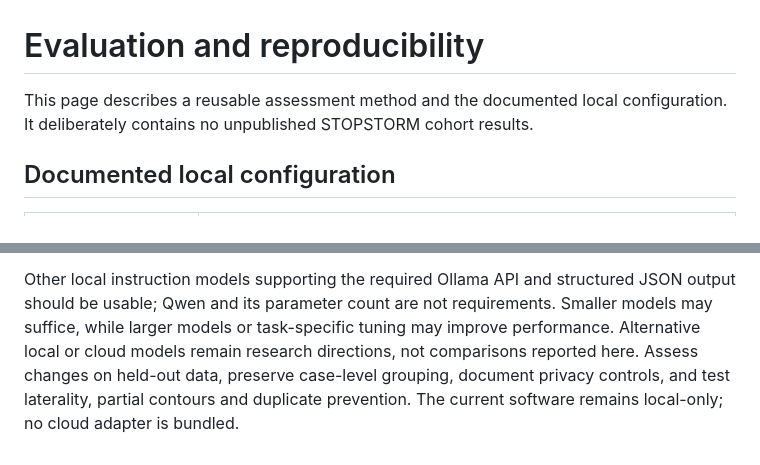
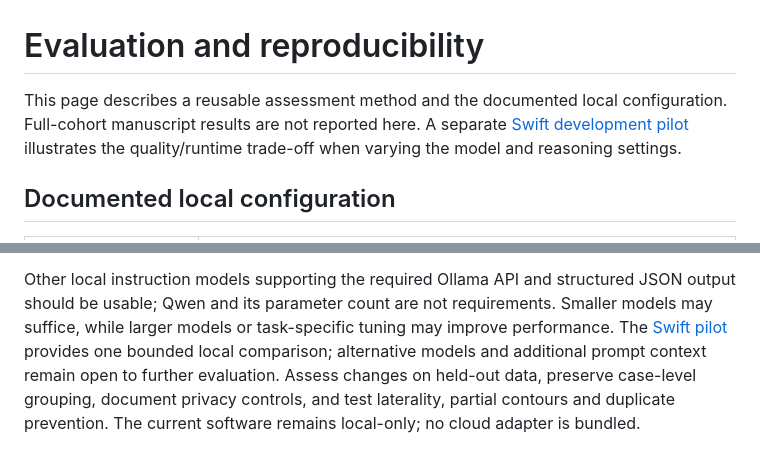
Before and after one commit to Kiragroh/STOPSTORM-VOI-Mapper, a Markdown page: docs/evaluation.md, 2 parts joined by grey strips. GitHub-like rendering.

```diff
--- a/docs/evaluation.md
+++ b/docs/evaluation.md
@@ -1,6 +1,6 @@
 # Evaluation and reproducibility
 
-This page describes a reusable assessment method and the documented local configuration. It deliberately contains no unpublished STOPSTORM cohort results.
+This page describes a reusable assessment method and the documented local configuration. Full-cohort manuscript results are not reported here. A separate [Swift development pilot](model-experiments.md) illustrates the quality/runtime trade-off when varying the model and reasoning settings.
 
 ## Documented local configuration
 
@@ -57,8 +57,9 @@ assignments to inference.
 Other local instruction models supporting the required Ollama API and structured
 JSON output should be usable; Qwen and its parameter count are not requirements.
 Smaller models may suffice, while larger models or task-specific tuning may improve
-performance. Alternative local or cloud models remain research directions, not
-comparisons reported here. Assess changes on held-out data, preserve case-level
+performance. The [Swift pilot](model-experiments.md) provides one bounded local
+comparison; alternative models and additional prompt context remain open to
+further evaluation. Assess changes on held-out data, preserve case-level
 grouping, document privacy controls, and test laterality, partial contours and
 duplicate prevention. The current software remains local-only; no cloud adapter
 is bundled.
```
Also changed, not shown: README.md (+33 -1 lines), docs/model-experiments.md (added, +100 -0 lines).
